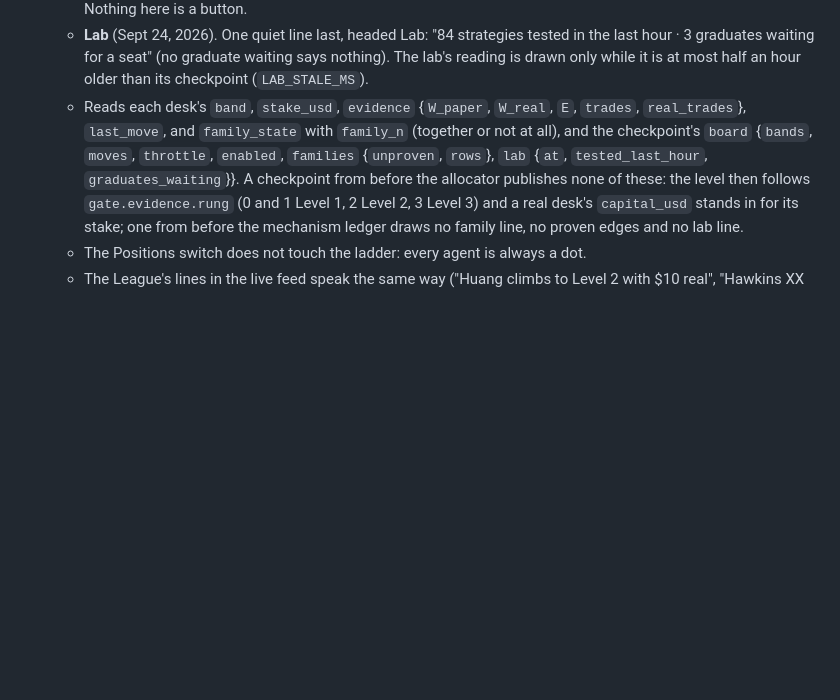
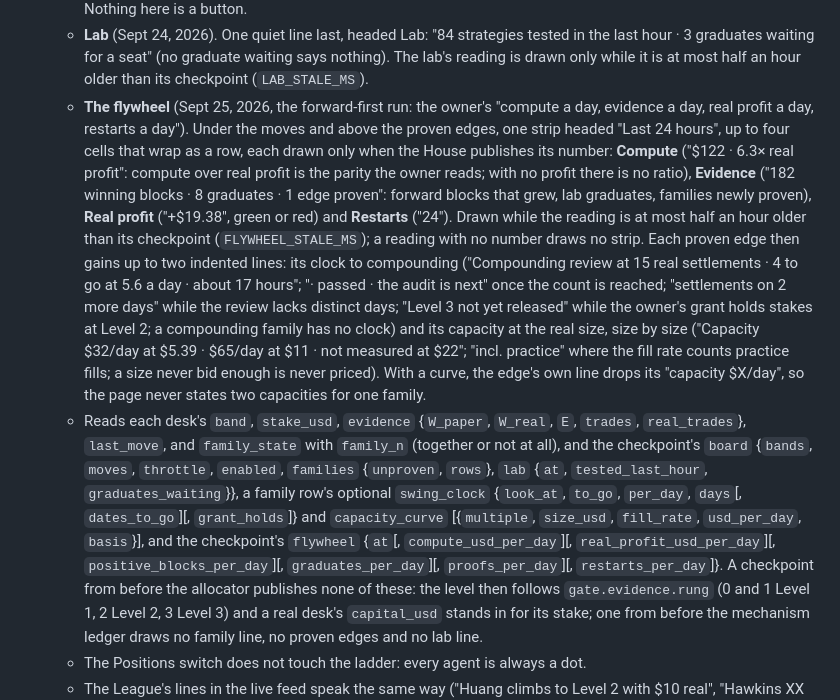
Before and after one commit to bwoods1998/personal-site, a Markdown page: capital/DESIGN.md, the part around the change. Drawn GitHub-style; blank space fills up the shorter version.

Commit message:
Docs: the flywheel strip and the checkpoint fields behind it
DESIGN.md says what the strip and the proven edges' new lines draw and read; the README's
checkpoint table lists `flywheel` and a family row's `swing_clock` and `capacity_curve` (and
corrects the list of optional blocks, which had said only `infra`); DEPLOYMENT.md tells the
publisher to wait for this site before it sends them.

Co-Authored-By: Claude Opus 5.5 (1M context) <noreply@anthropic.com>

```diff
--- a/capital/DESIGN.md
+++ b/capital/DESIGN.md
@@ -127,10 +127,30 @@ watch it think. Focus: say no to everything else. The desk pages and the loop pa
    - **Lab** (Sept 24, 2026). One quiet line last, headed Lab: "84 strategies tested in the last
      hour · 3 graduates waiting for a seat" (no graduate waiting says nothing). The lab's reading is
      drawn only while it is at most half an hour older than its checkpoint (`LAB_STALE_MS`).
+   - **The flywheel** (Sept 25, 2026, the forward-first run: the owner's "compute a day, evidence a
+     day, real profit a day, restarts a day"). Under the moves and above the proven edges, one strip
+     headed "Last 24 hours", up to four cells that wrap as a row, each drawn only when the House
+     publishes its number: **Compute** ("$122 · 6.3× real profit": compute over real profit is the
+     parity the owner reads; with no profit there is no ratio), **Evidence** ("182 winning blocks · 8
+     graduates · 1 edge proven": forward blocks that grew, lab graduates, families newly proven),
+     **Real profit** ("+$19.38", green or red) and **Restarts** ("24"). Drawn while the reading is at
+     most half an hour older than its checkpoint (`FLYWHEEL_STALE_MS`); a reading with no number draws
+     no strip. Each proven edge then gains up to two indented lines: its clock to compounding
+     ("Compounding review at 15 real settlements · 4 to go at 5.6 a day · about 17 hours"; "· passed ·
+     the audit is next" once the count is reached; "settlements on 2 more days" while the review lacks
+     distinct days; "Level 3 not yet released" while the owner's grant holds stakes at Level 2; a
+     compounding family has no clock) and its capacity at the real size, size by size ("Capacity
+     $32/day at $5.39 · $65/day at $11 · not measured at $22"; "incl. practice" where the fill rate
+     counts practice fills; a size never bid enough is never priced). With a curve, the edge's own line
+     drops its "capacity $X/day", so the page never states two capacities for one family.
    - Reads each desk's `band`, `stake_usd`, `evidence` {`W_paper`, `W_real`, `E`, `trades`,
      `real_trades`}, `last_move`, and `family_state` with `family_n` (together or not at all), and
      the checkpoint's `board` {`bands`, `moves`, `throttle`, `enabled`, `families` {`unproven`,
-     `rows`}, `lab` {`at`, `tested_last_hour`, `graduates_waiting`}}. A checkpoint from before the
+     `rows`}, `lab` {`at`, `tested_last_hour`, `graduates_waiting`}}, a family row's optional
+     `swing_clock` {`look_at`, `to_go`, `per_day`, `days`[, `dates_to_go`][, `grant_holds`]} and
+     `capacity_curve` [{`multiple`, `size_usd`, `fill_rate`, `usd_per_day`, `basis`}], and the
+     checkpoint's `flywheel` {`at`[, `compute_usd_per_day`][, `real_profit_usd_per_day`][,
+     `positive_blocks_per_day`][, `graduates_per_day`][, `proofs_per_day`][, `restarts_per_day`]}. A checkpoint from before the
      allocator publishes none of these: the level then follows `gate.evidence.rung` (0 and 1 Level
      1, 2 Level 2, 3 Level 3) and a real desk's `capital_usd` stands in for its stake; one from
      before the mechanism ledger draws no family line, no proven edges and no lab line.
```
Also changed, not shown: DEPLOYMENT.md (+2 -0 lines), README.md (+12 -3 lines).
